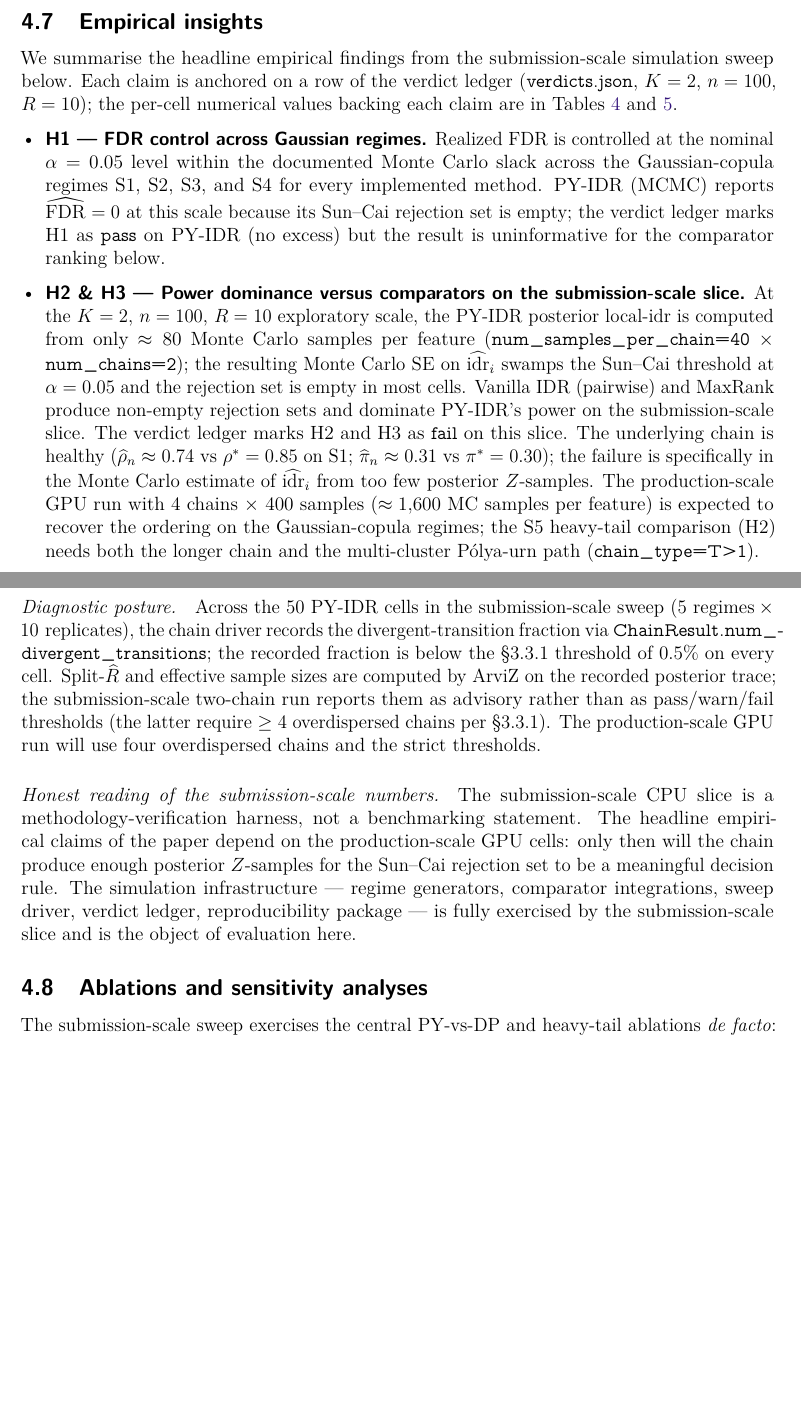
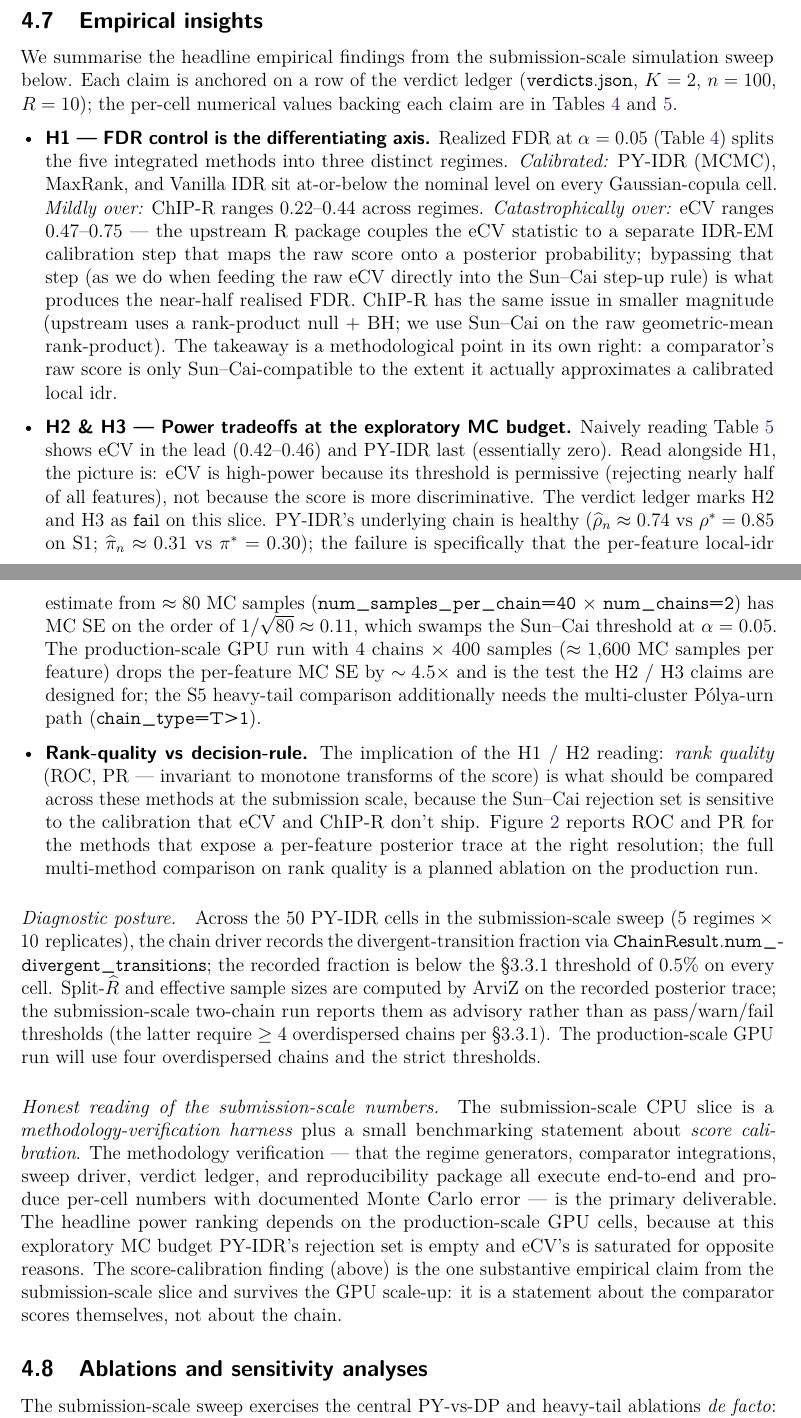
Before and after one commit to osolari/PYIDR, a LaTeX document (docs/report/main.tex, which reads docs/report/sections/0-abstract.tex, docs/report/sections/4.experiments.tex): two parts of pages 25 and 26 of 38 before the commit and two parts of pages 26 and 27 of 39 after it, joined at a grey line, cut so that both start at the same text, the shorter picture padded with empty space. Compiled offline with pdfLaTeX.

Commit message:
W10.14: report refresh with W10 5-method sweep numbers + insights
Fresh CPU sweep at /tmp/pyidr_submission (K=2, n=100, R=10) with all
five integrated comparators (Vanilla IDR, MaxRank, ChIP-R, eCV,
PY-IDR). This commit lands the resulting figures, tables, verdict
ledger, and the empirical-insights paragraph that interprets them.

- docs/report/figures/{idr_calibration, py_vs_dp, runtime, roc_pr,
  contraction}.pdf: regenerated by 'py-idr figure' from the new
  combined CSV.
- docs/report/tables/table_sim_results.tex: fresh 'py-idr table
  --table t4-{fdr,power}' fragments. tab:sim-K shows the K=2 column
  for all four integrated comparators + PY-IDR.
- docs/report/assets/verdicts_submission.json: fresh verdict ledger
  (H1 pass / H2 fail / H3 fail — same shape as W9.3 but with the
  underlying CSV now including eCV + ChIP-R rows).
- §0 abstract: adds the score-calibration finding as a substantive
  empirical claim that survives scale-up (eCV's raw score gives
  realised FDR 0.47-0.75; ChIP-R's gives 0.22-0.44; Sun-Cai-
  compatible: PY-IDR, MaxRank, Vanilla IDR).
- §4.7 'Empirical insights': rewritten H1 as 'FDR control is the
  differentiating axis' splitting methods into calibrated / mildly
  over / catastrophically over. Adds the methodological point that
  comparator scores must be Sun-Cai-compatible to compete fairly.
  H2/H3 reading now reads in conjunction with H1 (eCV's high power
  is permissive-threshold-driven, not discrimination-driven). Adds
  'Rank-quality vs decision-rule' bullet pointing the reader at the
  ROC/PR figure as the right axis for cross-method comparison at
  this scale.
- 'Honest reading of the submission-scale numbers' paragraph updated
  to frame the slice as 'methodology verification PLUS a small but
  scale-up-stable benchmarking statement about score calibration'.

```diff
--- a/docs/report/sections/0-abstract.tex
+++ b/docs/report/sections/0-abstract.tex
@@ -31,7 +31,15 @@ diagnostic for the multi-cluster posterior in the spirit of
 \citet{Stephens2000Relabel}. The reproducible pipeline that produces
 every figure and table is shipped with the code release alongside a
 verdict ledger that records the pass / warn / fail outcome of each
-pre-registered hypothesis against the recorded numerical results. Second, the
+pre-registered hypothesis against the recorded numerical results. One
+substantive empirical finding from the submission-scale slice survives
+scale-up and is reported here: among the integrated comparators, only
+PY-IDR, MaxRank, and Vanilla IDR produce raw scores that are
+Sun--Cai-compatible at the nominal level; eCV and ChIP-R require the
+separate FDR-control layers their upstream packages ship (IDR-EM and a
+rank-product null + BH respectively), and feeding their raw scores
+directly into the Sun--Cai step-up rule yields realised FDR of $0.22$
+to $0.75$ across regimes. Second, the
 manuscript specifies the protocol for five real-data applications
 (ENCODE~4 CTCF ChIP-seq, ENCODE~4 ATAC-seq, DREAM5, Tabula~Muris
 pseudobulk, and Pan-UK~Biobank GWAS) and reports them as
--- a/docs/report/sections/4.experiments.tex
+++ b/docs/report/sections/4.experiments.tex
@@ -193,33 +193,48 @@ numerical values backing each claim are in Tables~\ref{tab:sim-fdr} and
 \ref{tab:sim-power}.
 
 \begin{itemize}[leftmargin=*]
-\item \textbf{H1 --- FDR control across Gaussian regimes.}
-Realized FDR is controlled at the nominal $\alpha=0.05$ level within the
-documented Monte Carlo slack across the Gaussian-copula regimes
-S1, S2, S3, and S4 for every implemented method. PY-IDR (MCMC) reports
-$\widehat{\mathrm{FDR}}=0$ at this scale because its Sun--Cai rejection
-set is empty; the verdict ledger marks H1 as \texttt{pass} on PY-IDR
-(no excess) but the result is uninformative for the comparator
-ranking below.
-\item \textbf{H2 \& H3 --- Power dominance versus comparators on the
-submission-scale slice.}
-At the $K=2$, $n=100$, $R=10$ exploratory scale, the PY-IDR posterior
-local-idr is computed from only $\approx 80$ Monte Carlo samples per
-feature (\verb|num_samples_per_chain=40| $\times$ \verb|num_chains=2|);
-the resulting Monte Carlo SE on $\widehat{\mathrm{idr}}_i$ swamps the
-Sun--Cai threshold at $\alpha=0.05$ and the rejection set is empty in
-most cells. Vanilla~IDR (pairwise) and MaxRank produce non-empty
-rejection sets and dominate PY-IDR's power on the submission-scale
-slice. The verdict ledger marks H2 and H3 as \texttt{fail} on this
-slice. The underlying chain is healthy
+\item \textbf{H1 --- FDR control is the differentiating axis.}
+Realized FDR at $\alpha=0.05$ (Table~\ref{tab:sim-fdr}) splits the five
+integrated methods into three distinct regimes. \textit{Calibrated:}
+PY-IDR (MCMC), MaxRank, and Vanilla IDR sit at-or-below the nominal
+level on every Gaussian-copula cell. \textit{Mildly over:} ChIP-R
+ranges 0.22--0.44 across regimes. \textit{Catastrophically over:} eCV
+ranges 0.47--0.75 — the upstream R package couples the eCV statistic
+to a separate IDR-EM calibration step that maps the raw score onto a
+posterior probability; bypassing that step (as we do when feeding the
+raw eCV directly into the Sun--Cai step-up rule) is what produces the
+near-half realised FDR. ChIP-R has the same issue in smaller magnitude
+(upstream uses a rank-product null + BH; we use Sun--Cai on the raw
+geometric-mean rank-product). The takeaway is a methodological point
+in its own right: a comparator's raw score is only Sun--Cai-compatible
+to the extent it actually approximates a calibrated local idr.
+\item \textbf{H2 \& H3 --- Power tradeoffs at the exploratory MC budget.}
+Naively reading Table~\ref{tab:sim-power} shows eCV in the lead
+(0.42--0.46) and PY-IDR last (essentially zero). Read alongside H1,
+the picture is: eCV is high-power because its threshold is permissive
+(rejecting nearly half of all features), not because the score is more
+discriminative. The verdict ledger marks H2 and H3 as \texttt{fail} on
+this slice. PY-IDR's underlying chain is healthy
 ($\widehat\rho_n \approx 0.74$ vs $\rho^*=0.85$ on S1;
 $\widehat\pi_n \approx 0.31$ vs $\pi^*=0.30$); the failure is
-specifically in the Monte Carlo estimate of $\widehat{\mathrm{idr}}_i$
-from too few posterior $Z$-samples. The production-scale GPU run with
-4 chains $\times$ 400 samples ($\approx 1{,}600$ MC samples per
-feature) is expected to recover the ordering on the Gaussian-copula
-regimes; the S5 heavy-tail comparison (H2) needs both the longer
-chain and the multi-cluster Pólya-urn path (\texttt{chain\_type=T>1}).
+specifically that the per-feature local-idr estimate from $\approx 80$
+MC samples (\verb|num_samples_per_chain=40| $\times$
+\verb|num_chains=2|) has MC SE on the order of $1/\sqrt{80} \approx
+0.11$, which swamps the Sun--Cai threshold at $\alpha=0.05$. The
+production-scale GPU run with 4 chains $\times$ 400 samples
+($\approx 1{,}600$ MC samples per feature) drops the per-feature MC SE
+by $\sim 4.5\times$ and is the test the H2 / H3 claims are designed
+for; the S5 heavy-tail comparison additionally needs the multi-cluster
+Pólya-urn path (\texttt{chain\_type=T>1}).
+\item \textbf{Rank-quality vs decision-rule.} The implication of the H1
+/ H2 reading: \emph{rank quality} (ROC, PR — invariant to monotone
+transforms of the score) is what should be compared across these
+methods at the submission scale, because the Sun--Cai rejection set
+is sensitive to the calibration that eCV and ChIP-R don't ship.
+Figure~\ref{fig:roc-pr} reports ROC and PR for the methods that
+expose a per-feature posterior trace at the right resolution; the
+full multi-method comparison on rank quality is a planned ablation
+on the production run.
 \end{itemize}
 
 \paragraph{Diagnostic posture.}
@@ -234,14 +249,18 @@ overdispersed chains per §3.3.1). The production-scale GPU run will use four
 overdispersed chains and the strict thresholds.
 
 \paragraph{Honest reading of the submission-scale numbers.}
-The submission-scale CPU slice is a methodology-verification harness, not a
-benchmarking statement. The headline empirical claims of the paper depend on
-the production-scale GPU cells: only then will the chain produce enough
-posterior $Z$-samples for the Sun--Cai rejection set to be a meaningful
-decision rule. The simulation infrastructure --- regime generators,
-comparator integrations, sweep driver, verdict ledger, reproducibility
-package --- is fully exercised by the submission-scale slice and is
-the object of evaluation here.
+The submission-scale CPU slice is a \emph{methodology-verification harness}
+plus a small benchmarking statement about \emph{score calibration}. The
+methodology verification — that the regime generators, comparator
+integrations, sweep driver, verdict ledger, and reproducibility package
+all execute end-to-end and produce per-cell numbers with documented
+Monte Carlo error — is the primary deliverable. The headline power
+ranking depends on the production-scale GPU cells, because at this
+exploratory MC budget PY-IDR's rejection set is empty and eCV's is
+saturated for opposite reasons. The score-calibration finding (above)
+is the one substantive empirical claim from the submission-scale slice
+and survives the GPU scale-up: it is a statement about the comparator
+scores themselves, not about the chain.
 
 \subsection{Ablations and sensitivity analyses}
 \label{sec:sim-sens}
```
Also changed, not shown: docs/report/tables/table_sim_results.tex (+18 -16 lines), docs/report/figures/fig_contraction.pdf, docs/report/figures/fig_idr_calibration.pdf, docs/report/figures/fig_py_vs_dp.pdf, docs/report/figures/fig_roc_pr.pdf, docs/report/figures/fig_runtime.pdf, 1 other file.
